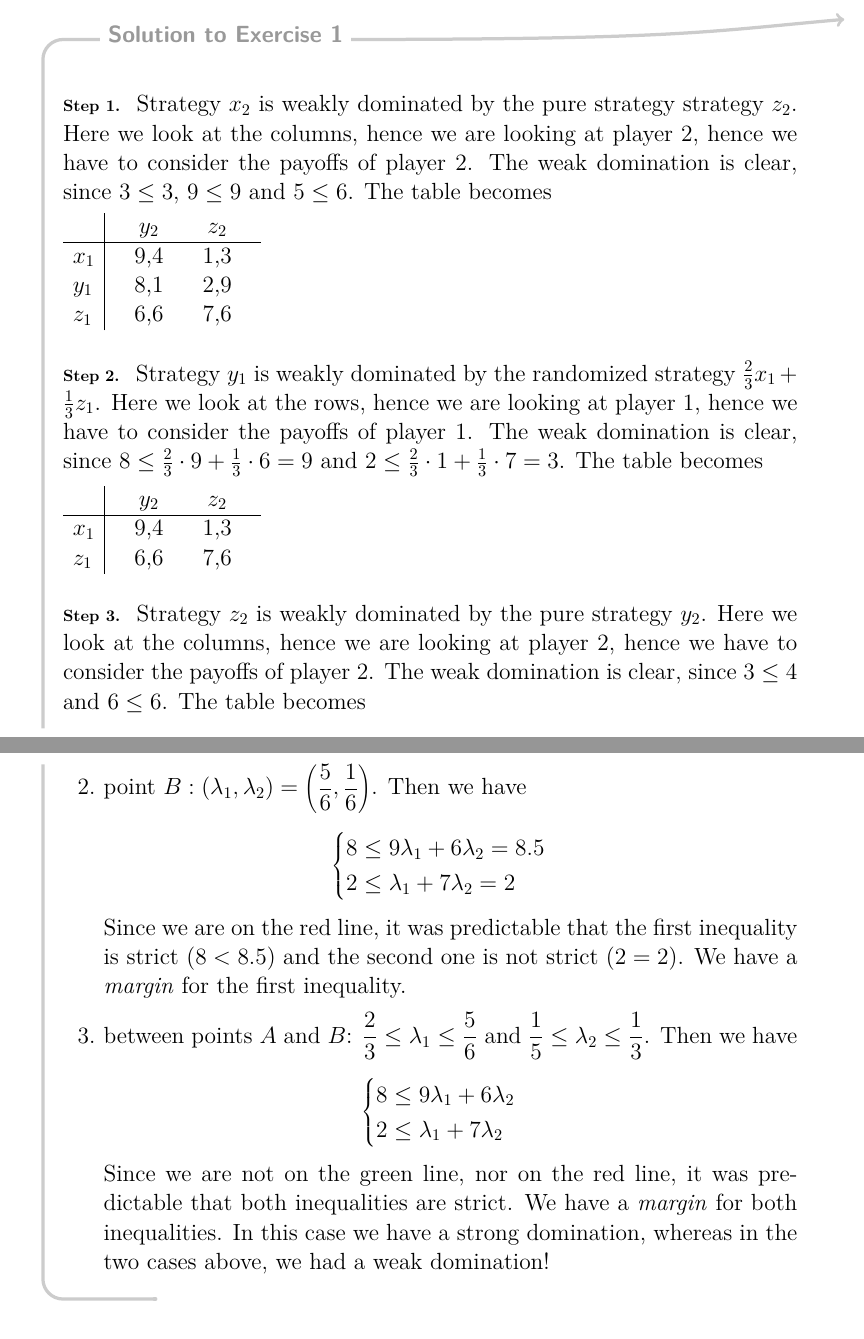
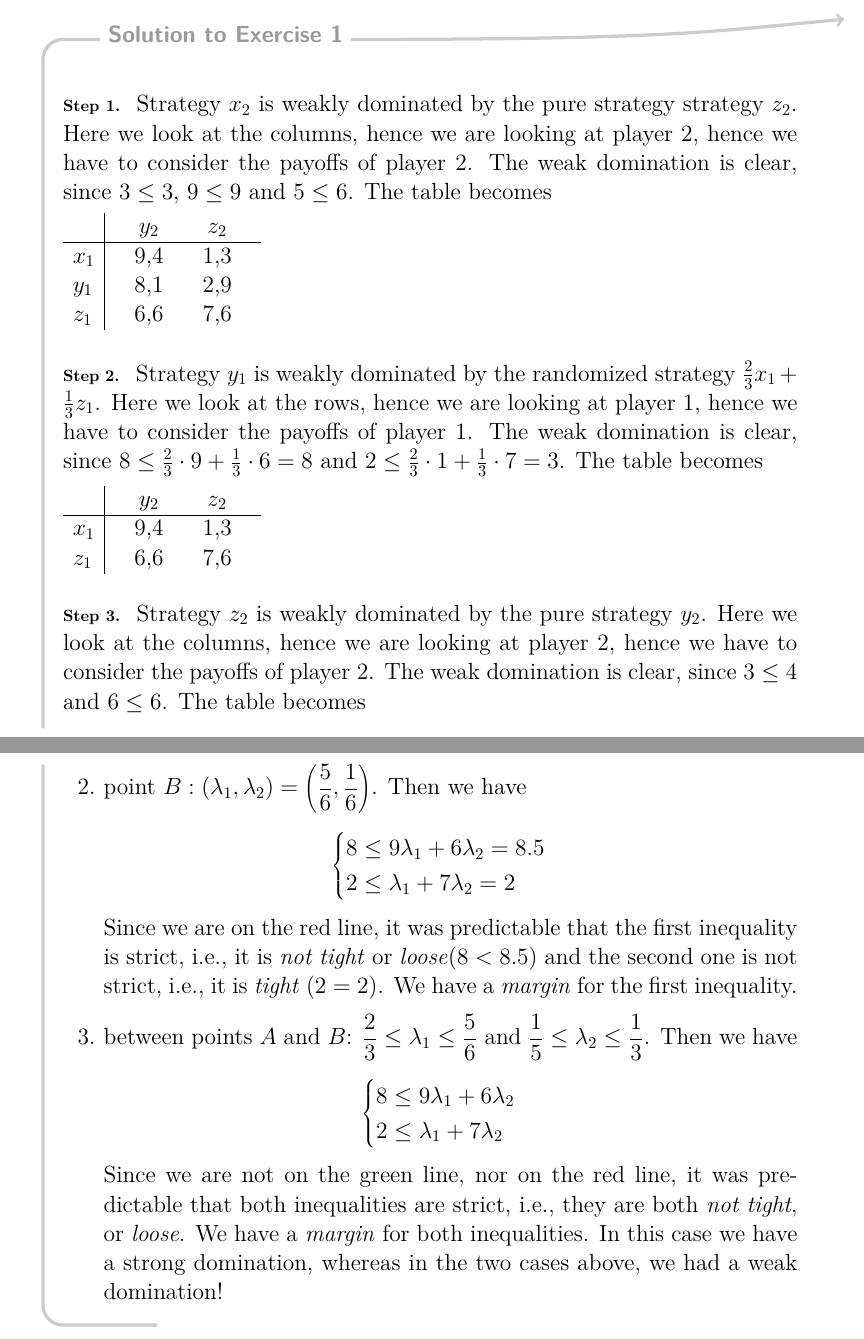
Before and after one commit to UCL-INMA/LINMA2345, a LaTeX problem sheet (exercises/APE3/APE3-Domination.tex, which reads exercises/APE3/0301.tex): two parts of pages 1 and 5 of 8, joined at a grey line, cut so that both start at the same text. Compiled offline with LaTeX, dvips and Ghostscript.

Commit message:
Improved solution for APE03E03
Fixed a typo and added some vocabulary from optimisation to describe
constraints

```diff
--- a/exercises/APE3/0301.tex
+++ b/exercises/APE3/0301.tex
@@ -9,7 +9,7 @@
 		$z_1$ && 6,6 && 7,6 &
 	\end{tabular}
 
-	\paragraph{Step 2.} Strategy $y_{1}$ is weakly dominated by the randomized strategy $\frac{2}{3} x_{1} + \frac{1}{3} z_{1}$. Here we look at the rows, hence we are looking at player 1, hence we have to consider the payoffs of player 1. The weak domination is clear, since $8 \leq \frac{2}{3} \cdot 9 + \frac{1}{3} \cdot 6 = 9$ and $2 \leq \frac{2}{3} \cdot 1 + \frac{1}{3} \cdot 7 = 3$. The table becomes
+	\paragraph{Step 2.} Strategy $y_{1}$ is weakly dominated by the randomized strategy $\frac{2}{3} x_{1} + \frac{1}{3} z_{1}$. Here we look at the rows, hence we are looking at player 1, hence we have to consider the payoffs of player 1. The weak domination is clear, since $8 \leq \frac{2}{3} \cdot 9 + \frac{1}{3} \cdot 6 = 8$ and $2 \leq \frac{2}{3} \cdot 1 + \frac{1}{3} \cdot 7 = 3$. The table becomes
 
 \begin{tabular}[h!]{l|ccccc}
 %		&&&&& \Large{$C_2$} &&& \\
@@ -130,7 +130,7 @@ Finally, let us analyze the inequalities depending on which point we choose.
     2 \leq \lambda_{1} + 7 \lambda_{2} = 2
     \end{cases}
     \end{equation*}
-    Since we are on the red line, it was predictable that the first inequality is strict ($8 < 8.5$) and the second one is not strict ($2 = 2$). We have a \textit{margin} for the first inequality.
+    Since we are on the red line, it was predictable that the first inequality is strict, i.e., it is \textit{not tight} or \textit{loose}($8 < 8.5$) and the second one is not strict, i.e., it is \textit{tight} ($2 = 2$). We have a \textit{margin} for the first inequality.
 
     \item between points $A$ and $B$: $\dfrac{2}{3} \leq \lambda_{1} \leq \dfrac{5}{6}$ and $\dfrac{1}{5} \leq \lambda_{2} \leq \dfrac{1}{3}$.
     Then we have
@@ -140,7 +140,7 @@ Finally, let us analyze the inequalities depending on which point we choose.
     2 \leq \lambda_{1} + 7 \lambda_{2}
     \end{cases}
     \end{equation*}
-    Since we are not on the green line, nor on the red line, it was predictable that both inequalities are strict. We have a \textit{margin} for both inequalities. In this case we have a strong domination, whereas in the two cases above, we had a weak domination!
+    Since we are not on the green line, nor on the red line, it was predictable that both inequalities are strict, i.e., they are both \textit{not tight}, or \textit{loose}. We have a \textit{margin} for both inequalities. In this case we have a strong domination, whereas in the two cases above, we had a weak domination!
 
 
 \end{enumerate}
```
Also changed, not shown: exercises/APE3/0301.tex (4 more changed lines).
